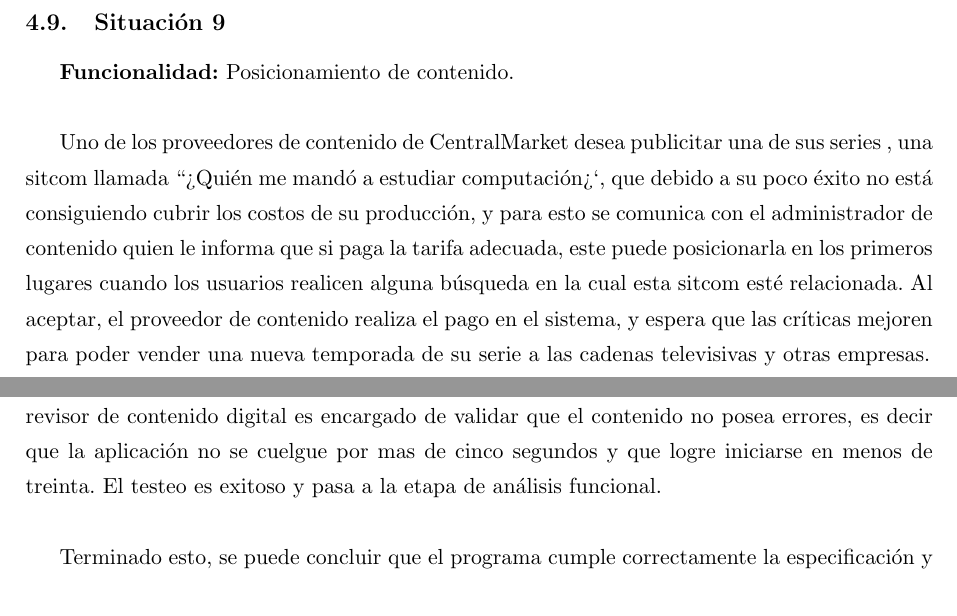
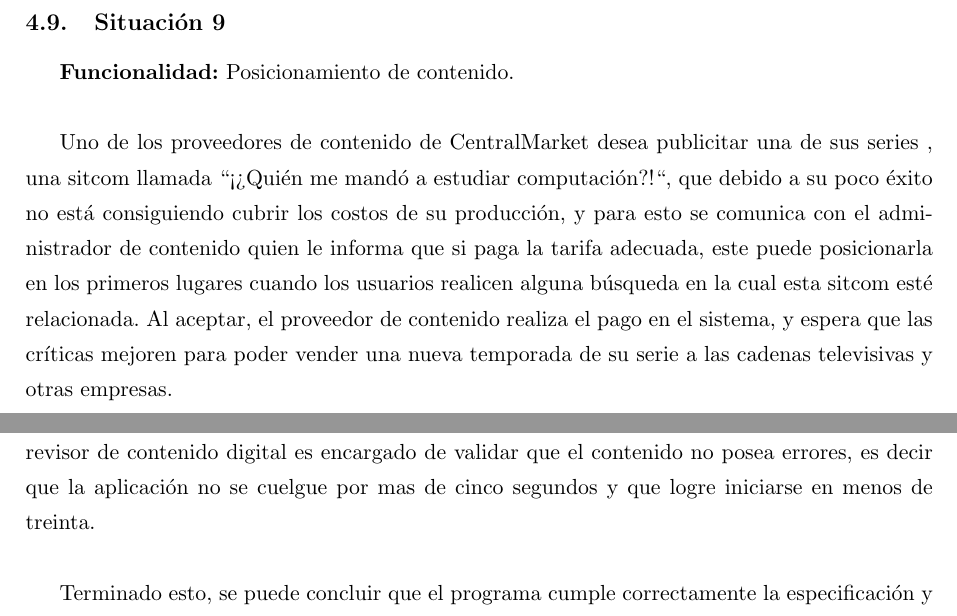
Before and after one commit to mtqp/tpingenieria1, a LaTeX document (Informe/Informe.tex): two parts of pages 30 and 32 of 32, joined at a grey line, cut so that both start at the same text. Compiled offline with pdfLaTeX; the source files are stored in an older character set and shown here as Unicode.

Commit message:
Correciones

```diff
--- a/Informe/Informe.tex
+++ b/Informe/Informe.tex
@@ -499,8 +499,8 @@ fenix
 
 	\textbf{Funcionalidad:} Posicionamiento de contenido.\\
 
-	Uno de los proveedores de contenido de CentralMarket desea publicitar una de sus series , una sitcom llamada ``?`Qui\'en me mand\'o a estudiar
-   computaci\'on?``, que debido a su poco \'exito no est\'a consiguiendo cubrir los costos de su producci\'on, y para esto se comunica con el administrador de
+	Uno de los proveedores de contenido de CentralMarket desea publicitar una de sus series , una sitcom llamada ``¡?`Qui\'en me mand\'o a estudiar
+   computaci\'on$?!$``, que debido a su poco \'exito no est\'a consiguiendo cubrir los costos de su producci\'on, y para esto se comunica con el administrador de
    contenido quien le informa que si paga la tarifa adecuada, este puede posicionarla en los primeros lugares cuando los usuarios realicen alguna
    b\'usqueda en la cual esta sitcom est\'e relacionada. Al aceptar, el proveedor de contenido realiza el pago en el sistema, y espera que las cr\'iticas
    mejoren para poder vender una nueva temporada de su serie a las cadenas televisivas y otras empresas.
@@ -558,7 +558,7 @@ fenix
 
 	Pasa entonces a la segunda etapa, considerada como el test de estr\'es sobre la aplicaci\'on. El revisor de contenido digital es encargado de
    validar que el contenido no posea errores, es decir que la aplicaci\'on no se cuelgue por mas de cinco segundos y que logre iniciarse en menos de
-   treinta. El testeo es exitoso y pasa a la etapa de an\'alisis funcional.\\
+   treinta.\\
 
 	Terminado esto, se puede concluir que el programa cumple correctamente la especificaci\'on y est\'a excento de errores, por lo tanto puede ser
    agregado a la lista de contenidos de ejecuci\'on a distribuir.
```
Also changed, not shown: Informe/Informe.pdf.
